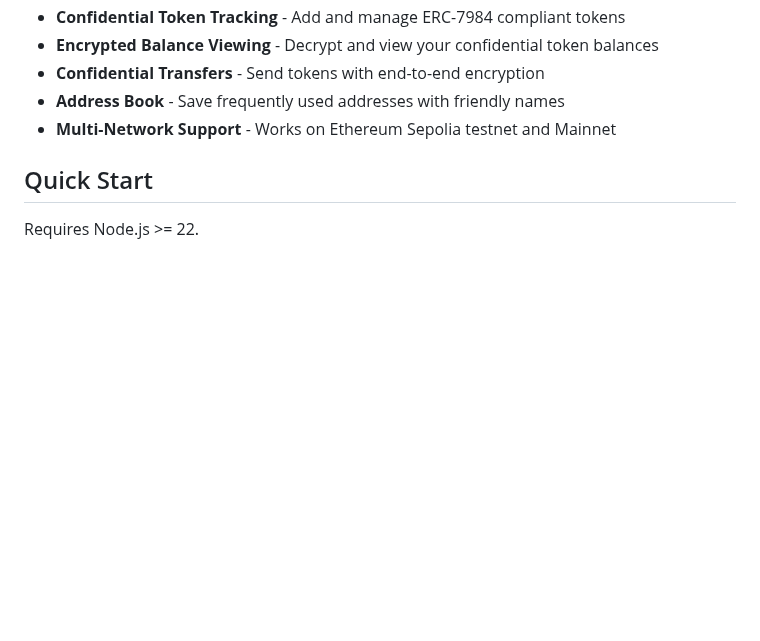
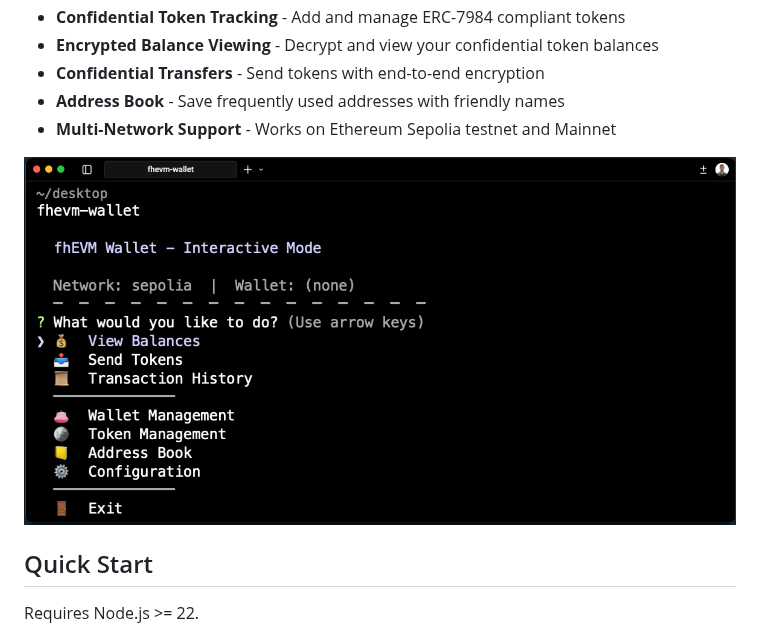
Before and after one commit to mocarram/fhevm-wallet, a Markdown page: README.md, the part around the change. GitHub-like rendering; pictures changed too: docs/images/main-menu.png (added); blank space fills up the shorter version.

Commit message:
feat: add images to documentation

```diff
--- a/README.md
+++ b/README.md
@@ -11,6 +11,8 @@ A CLI wallet for managing encrypted ERC-7984 tokens using Zama's Fully Homomorph
 - **Confidential Transfers** - Send tokens with end-to-end encryption
 - **Address Book** - Save frequently used addresses with friendly names
 - **Multi-Network Support** - Works on Ethereum Sepolia testnet and Mainnet
+
+![fhEVM Wallet CLI](docs/images/main-menu.png)
 
 ## Quick Start
 
```
Also changed, not shown: docs/wallet.md (+6 -0 lines), docs/images/transaction-history.png (added), docs/images/view-balance.png (added), docs/images/wallet-create.png (added).
